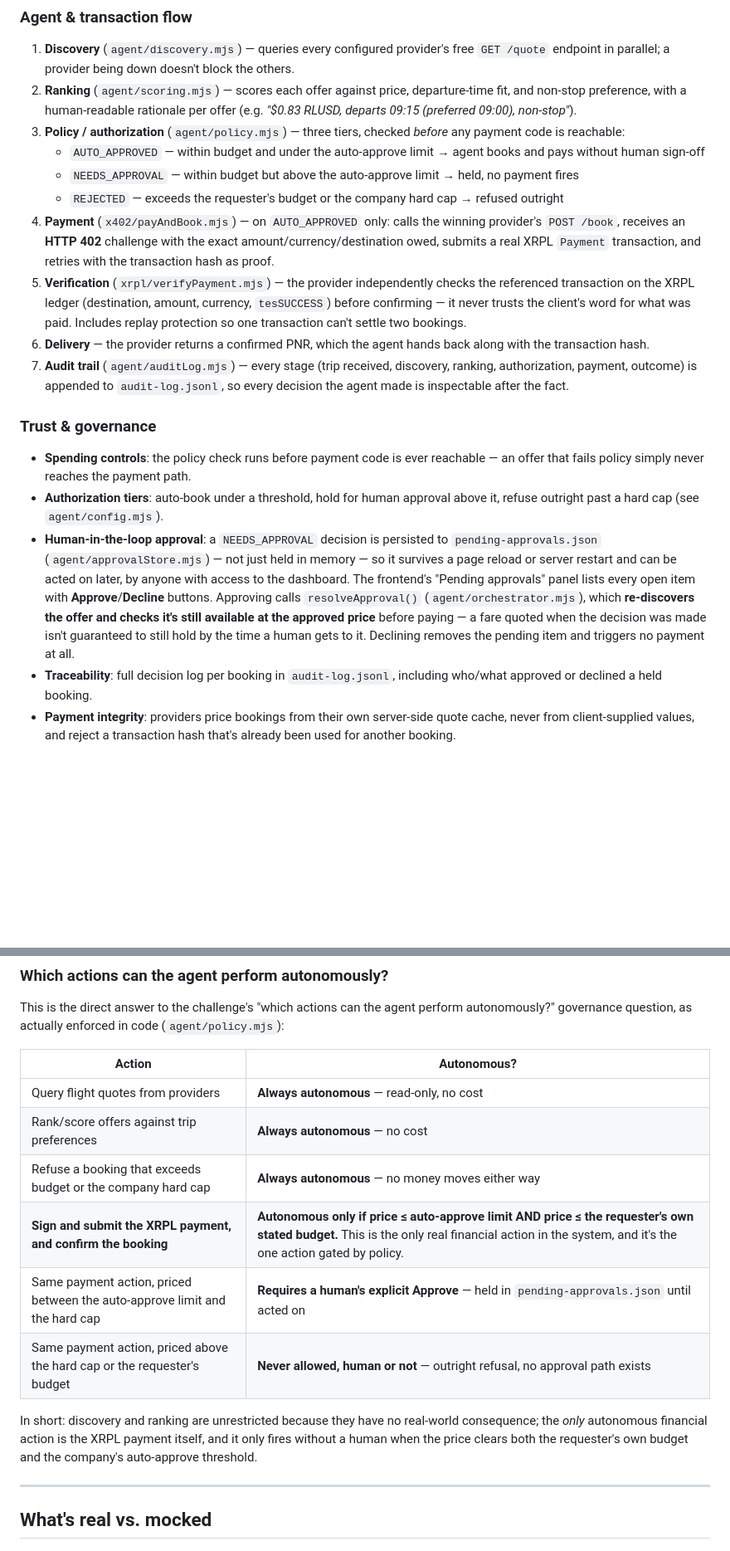
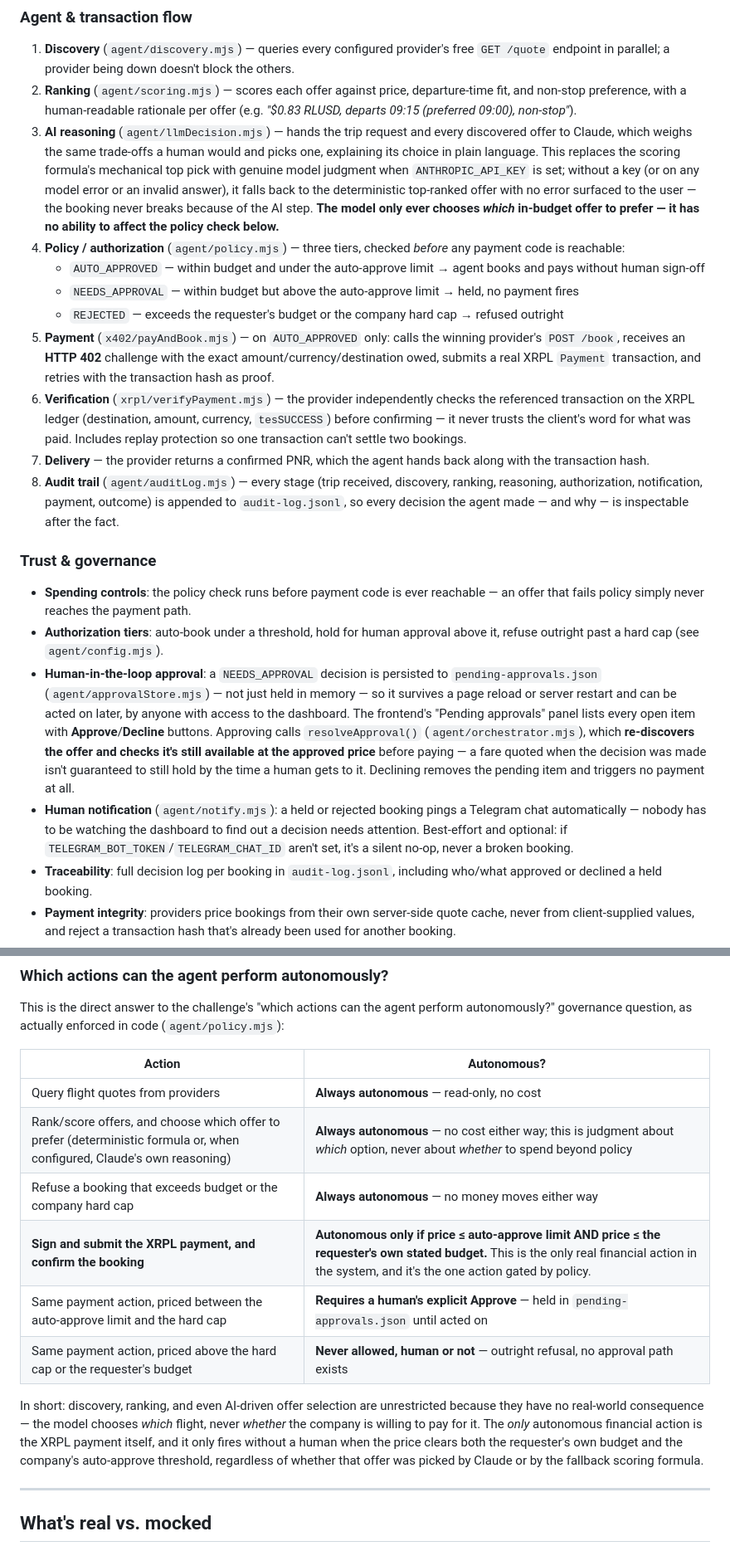
Before and after one commit to fukutarosie/FlightBookingAgent, a Markdown page: README.md, 2 parts joined by grey strips. Shown at 83% size. Drawn GitHub-style; blank space fills up the shorter version.

Commit message:
Document AI reasoning and notifications
Co-Authored-By: Claude Sonnet 5 <noreply@anthropic.com>

```diff
--- a/README.md
+++ b/README.md
@@ -84,7 +84,16 @@ network interchange fees entirely.
    departure-time fit, and non-stop preference, with a human-readable
    rationale per offer (e.g. *"$0.83 RLUSD, departs 09:15 (preferred
    09:00), non-stop"*).
-3. **Policy / authorization** (`agent/policy.mjs`) — three tiers, checked
+3. **AI reasoning** (`agent/llmDecision.mjs`) — hands the trip request and
+   every discovered offer to Claude, which weighs the same trade-offs a
+   human would and picks one, explaining its choice in plain language. This
+   replaces the scoring formula's mechanical top pick with genuine model
+   judgment when `ANTHROPIC_API_KEY` is set; without a key (or on any model
+   error or an invalid answer), it falls back to the deterministic top-ranked
+   offer with no error surfaced to the user — the booking never breaks
+   because of the AI step. **The model only ever chooses *which* in-budget
+   offer to prefer — it has no ability to affect the policy check below.**
+4. **Policy / authorization** (`agent/policy.mjs`) — three tiers, checked
    *before* any payment code is reachable:
    - `AUTO_APPROVED` — within budget and under the auto-approve limit → agent
      books and pays without human sign-off
@@ -92,21 +101,21 @@ network interchange fees entirely.
      held, no payment fires
    - `REJECTED` — exceeds the requester's budget or the company hard cap →
      refused outright
-4. **Payment** (`x402/payAndBook.mjs`) — on `AUTO_APPROVED` only: calls the
+5. **Payment** (`x402/payAndBook.mjs`) — on `AUTO_APPROVED` only: calls the
    winning provider's `POST /book`, receives an **HTTP 402** challenge with
    the exact amount/currency/destination owed, submits a real XRPL
    `Payment` transaction, and retries with the transaction hash as proof.
-5. **Verification** (`xrpl/verifyPayment.mjs`) — the provider independently
+6. **Verification** (`xrpl/verifyPayment.mjs`) — the provider independently
    checks the referenced transaction on the XRPL ledger (destination,
    amount, currency, `tesSUCCESS`) before confirming — it never trusts the
    client's word for what was paid. Includes replay protection so one
    transaction can't settle two bookings.
-6. **Delivery** — the provider returns a confirmed PNR, which the agent
+7. **Delivery** — the provider returns a confirmed PNR, which the agent
    hands back along with the transaction hash.
-7. **Audit trail** (`agent/auditLog.mjs`) — every stage (trip received,
-   discovery, ranking, authorization, payment, outcome) is appended to
-   `audit-log.jsonl`, so every decision the agent made is inspectable after
-   the fact.
+8. **Audit trail** (`agent/auditLog.mjs`) — every stage (trip received,
+   discovery, ranking, reasoning, authorization, notification, payment,
+   outcome) is appended to `audit-log.jsonl`, so every decision the agent
+   made — and why — is inspectable after the fact.
 
 ### Trust & governance
 
@@ -125,6 +134,11 @@ network interchange fees entirely.
   approved price** before paying — a fare quoted when the decision was made
   isn't guaranteed to still hold by the time a human gets to it. Declining
   removes the pending item and triggers no payment at all.
+- **Human notification** (`agent/notify.mjs`): a held or rejected booking
+  pings a Telegram chat automatically — nobody has to be watching the
+  dashboard to find out a decision needs attention. Best-effort and
+  optional: if `TELEGRAM_BOT_TOKEN`/`TELEGRAM_CHAT_ID` aren't set, it's a
+  silent no-op, never a broken booking.
 - **Traceability**: full decision log per booking in `audit-log.jsonl`,
   including who/what approved or declined a held booking.
 - **Payment integrity**: providers price bookings from their own
@@ -143,16 +157,19 @@ perform autonomously?" governance question, as actually enforced in code
 | Action | Autonomous? |
 |---|---|
 | Query flight quotes from providers | **Always autonomous** — read-only, no cost |
-| Rank/score offers against trip preferences | **Always autonomous** — no cost |
+| Rank/score offers, and choose which offer to prefer (deterministic formula or, when configured, Claude's own reasoning) | **Always autonomous** — no cost either way; this is judgment about *which* option, never about *whether* to spend beyond policy |
 | Refuse a booking that exceeds budget or the company hard cap | **Always autonomous** — no money moves either way |
 | **Sign and submit the XRPL payment, and confirm the booking** | **Autonomous only if price ≤ auto-approve limit AND price ≤ the requester's own stated budget.** This is the only real financial action in the system, and it's the one action gated by policy. |
 | Same payment action, priced between the auto-approve limit and the hard cap | **Requires a human's explicit Approve** — held in `pending-approvals.json` until acted on |
 | Same payment action, priced above the hard cap or the requester's budget | **Never allowed, human or not** — outright refusal, no approval path exists |
 
-In short: discovery and ranking are unrestricted because they have no
-real-world consequence; the *only* autonomous financial action is the XRPL
-payment itself, and it only fires without a human when the price clears
-both the requester's own budget and the company's auto-approve threshold.
+In short: discovery, ranking, and even AI-driven offer selection are
+unrestricted because they have no real-world consequence — the model
+chooses *which* flight, never *whether* the company is willing to pay for
+it. The *only* autonomous financial action is the XRPL payment itself, and
+it only fires without a human when the price clears both the requester's
+own budget and the company's auto-approve threshold, regardless of whether
+that offer was picked by Claude or by the fallback scoring formula.
 
 ---
 
```
Also changed, not shown: other parts of README.md (+20 -3 lines).
